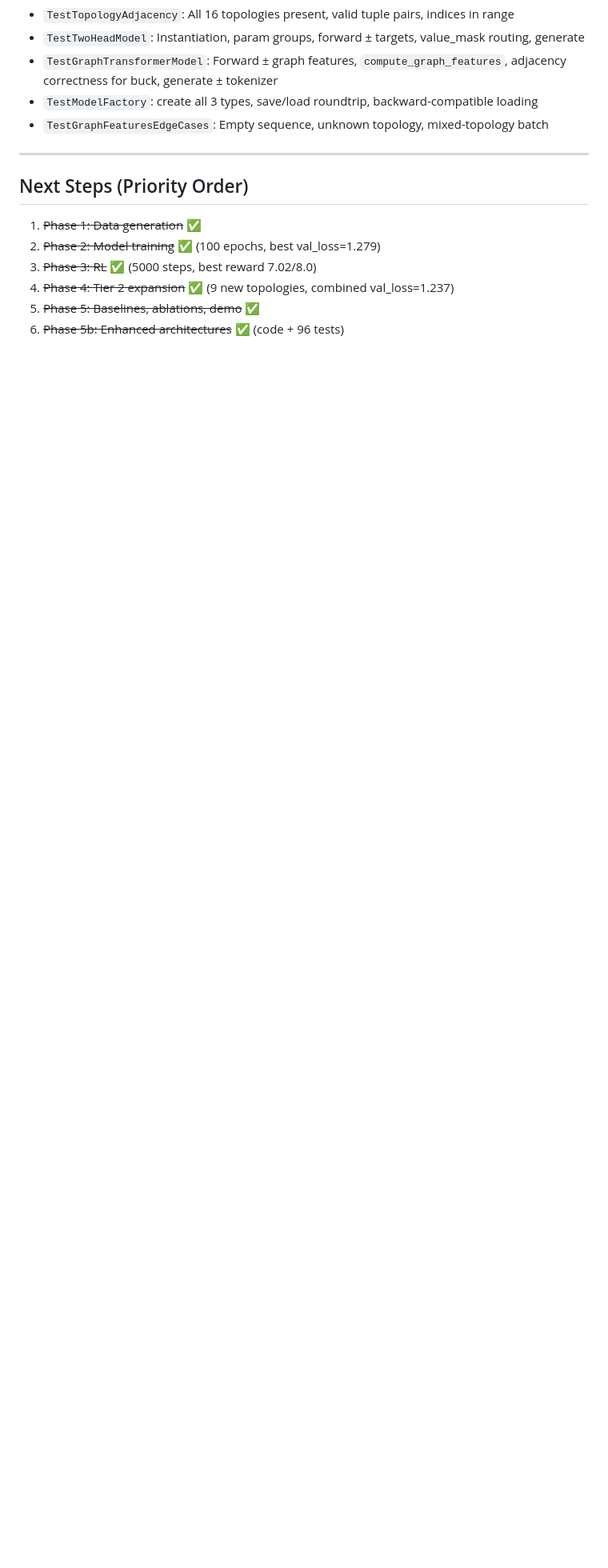
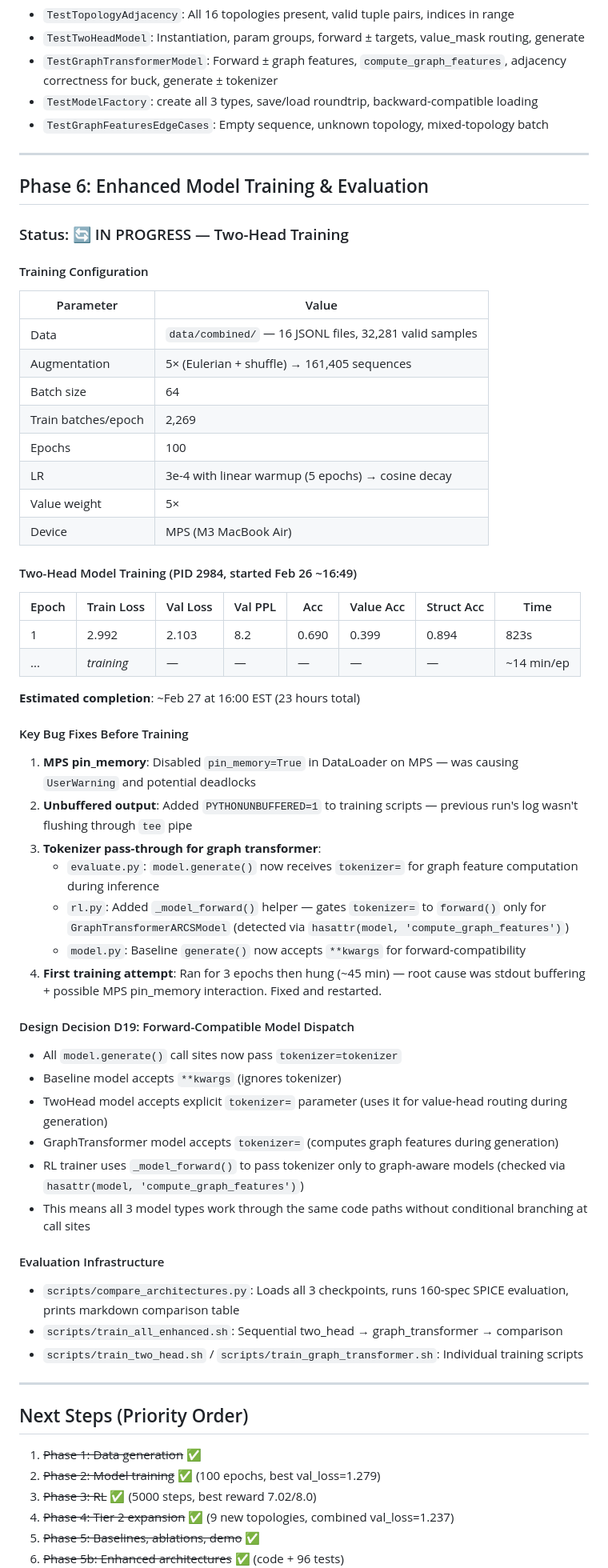
Before and after one commit to tusharpathaknyu/ARCS, a Markdown page: DECISIONS.md, the part around one of its changes. Shown at 80% size. GitHub-like rendering; blank space fills up the shorter version.

Commit message:
DECISIONS.md: add Phase 6 section with training progress and design decisions

```diff
--- a/DECISIONS.md
+++ b/DECISIONS.md
@@ -495,6 +497,54 @@ This is actually an advantage — explicit inductive bias from known topology gr
 
 ---
 
+## Phase 6: Enhanced Model Training & Evaluation
+
+### Status: 🔄 IN PROGRESS — Two-Head Training
+
+#### Training Configuration
+| Parameter | Value |
+|-----------|-------|
+| Data | `data/combined/` — 16 JSONL files, 32,281 valid samples |
+| Augmentation | 5× (Eulerian + shuffle) → 161,405 sequences |
+| Batch size | 64 |
+| Train batches/epoch | 2,269 |
+| Epochs | 100 |
+| LR | 3e-4 with linear warmup (5 epochs) → cosine decay |
+| Value weight | 5× |
+| Device | MPS (M3 MacBook Air) |
+
+#### Two-Head Model Training (PID 2984, started Feb 26 ~16:49)
+| Epoch | Train Loss | Val Loss | Val PPL | Acc | Value Acc | Struct Acc | Time |
+|-------|-----------|----------|---------|-----|-----------|------------|------|
+| 1 | 2.992 | 2.103 | 8.2 | 0.690 | 0.399 | 0.894 | 823s |
+| ... | *training* | — | — | — | — | — | ~14 min/ep |
+
+**Estimated completion**: ~Feb 27 at 16:00 EST (23 hours total)
+
+#### Key Bug Fixes Before Training
+1. **MPS pin_memory**: Disabled `pin_memory=True` in DataLoader on MPS — was causing `UserWarning` and potential deadlocks
+2. **Unbuffered output**: Added `PYTHONUNBUFFERED=1` to training scripts — previous run's log wasn't flushing through `tee` pipe
+3. **Tokenizer pass-through for graph transformer**:
+   - `evaluate.py`: `model.generate()` now receives `tokenizer=` for graph feature computation during inference
+   - `rl.py`: Added `_model_forward()` helper — gates `tokenizer=` to `forward()` only for `GraphTransformerARCSModel` (detected via `hasattr(model, 'compute_graph_features')`)
+   - `model.py`: Baseline `generate()` now accepts `**kwargs` for forward-compatibility
+4. **First training attempt**: Ran for 3 epochs then hung (~45 min) — root cause was stdout buffering + possible MPS pin_memory interaction. Fixed and restarted.
+
+#### Design Decision D19: Forward-Compatible Model Dispatch
+- All `model.generate()` call sites now pass `tokenizer=tokenizer`
+- Baseline model accepts `**kwargs` (ignores tokenizer)
+- TwoHead model accepts explicit `tokenizer=` parameter (uses it for value-head routing during generation)
+- GraphTransformer model accepts `tokenizer=` (computes graph features during generation)
+- RL trainer uses `_model_forward()` to pass tokenizer only to graph-aware models (checked via `hasattr(model, 'compute_graph_features')`)
+- This means all 3 model types work through the same code paths without conditional branching at call sites
+
+#### Evaluation Infrastructure
+- `scripts/compare_architectures.py`: Loads all 3 checkpoints, runs 160-spec SPICE evaluation, prints markdown comparison table
+- `scripts/train_all_enhanced.sh`: Sequential two_head → graph_transformer → comparison
+- `scripts/train_two_head.sh` / `scripts/train_graph_transformer.sh`: Individual training scripts
+
+---
+
 ## Next Steps (Priority Order)
 1. ~~Phase 1: Data generation~~ ✅
 2. ~~Phase 2: Model training~~ ✅ (100 epochs, best val_loss=1.279)
```
Also changed, not shown: other parts of DECISIONS.md (+4 -2 lines).
